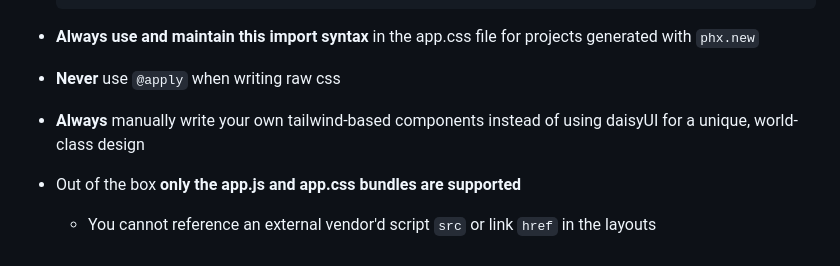
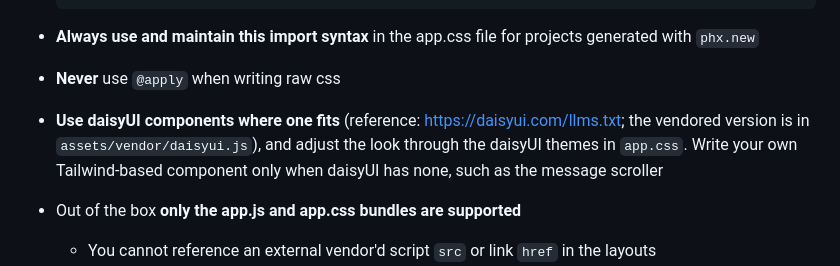
Before and after one commit to iruoy/conductor, a Markdown page: AGENTS.md, the part around the change. Rendered like a GitHub page.

Commit message:
Prefer daisyUI components over hand-written ones
Co-Authored-By: Claude Opus 5.5 <noreply@anthropic.com>

```diff
--- a/AGENTS.md
+++ b/AGENTS.md
@@ -30,7 +30,7 @@ custom classes must fully style the input
 
 - **Always use and maintain this import syntax** in the app.css file for projects generated with `phx.new`
 - **Never** use `@apply` when writing raw css
-- **Always** manually write your own tailwind-based components instead of using daisyUI for a unique, world-class design
+- **Use daisyUI components where one fits** (reference: https://daisyui.com/llms.txt; the vendored version is in `assets/vendor/daisyui.js`), and adjust the look through the daisyUI themes in `app.css`. Write your own Tailwind-based component only when daisyUI has none, such as the message scroller
 - Out of the box **only the app.js and app.css bundles are supported**
   - You cannot reference an external vendor'd script `src` or link `href` in the layouts
   - You must import the vendor deps into app.js and app.css to use them
```
